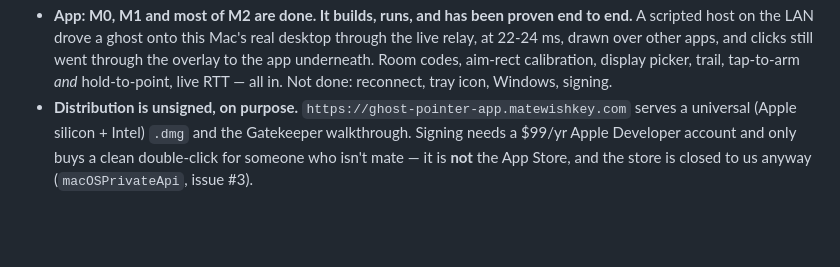
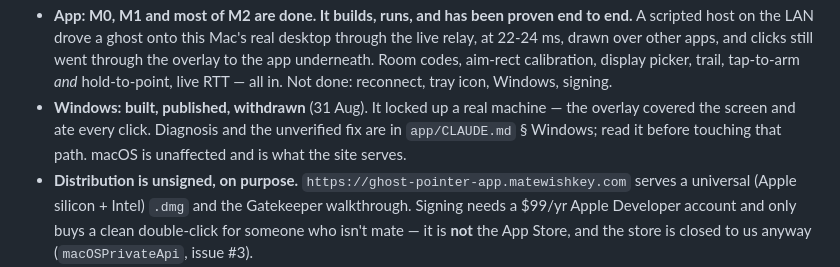
Before and after one commit to matewishkey/mwk-ghost-pointer, a Markdown page: CLAUDE.md, the part around the change. GitHub-like rendering; blank space fills up the shorter version.

```diff
--- a/CLAUDE.md
+++ b/CLAUDE.md
@@ -85,6 +85,10 @@ handful of files that are shared.
   at 22-24 ms, drawn over other apps, and clicks still went through the overlay to the app
   underneath. Room codes, aim-rect calibration, display picker, trail, tap-to-arm *and*
   hold-to-point, live RTT — all in. Not done: reconnect, tray icon, Windows, signing.
+- **Windows: built, published, withdrawn** (31 Aug). It locked up a real machine — the overlay
+  covered the screen and ate every click. Diagnosis and the unverified fix are in
+  `app/CLAUDE.md` § Windows; read it before touching that path. macOS is unaffected and is what
+  the site serves.
 - **Distribution is unsigned, on purpose.** `https://ghost-pointer-app.matewishkey.com` serves a
   universal (Apple silicon + Intel) `.dmg` and the Gatekeeper walkthrough. Signing needs a $99/yr
   Apple Developer account and only buys a clean double-click for someone who isn't mate — it is
```
Also changed, not shown: app/CLAUDE.md (+50 -0 lines).
